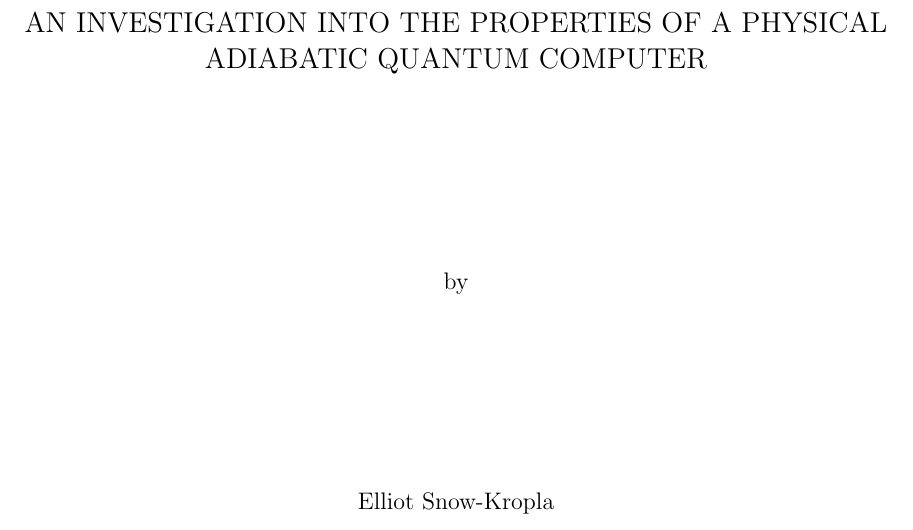
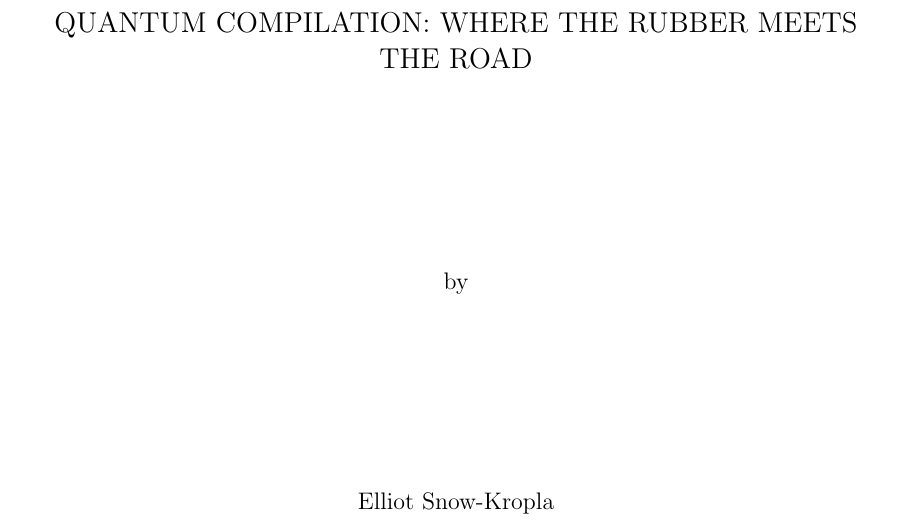
Before and after one commit to esnowkropla/eskthesis, a LaTeX thesis (eskthesis.tex): part of page 1 of 41, cut at the place of the change. Compiled offline with pdfLaTeX; a LaTeX package or settings file that is missing is left out.

Commit message:
Changed title

```diff
--- a/eskthesis.tex
+++ b/eskthesis.tex
@@ -3,7 +3,7 @@
 
 \begin{document}
 
-\title{An investigation into the properties of a physical adiabatic quantum computer}
+\title{Quantum Compilation: Where the Rubber Meets the Road}
 \author{Elliot Snow-Kropla}
 %\date{20 July 2012}
 
```
